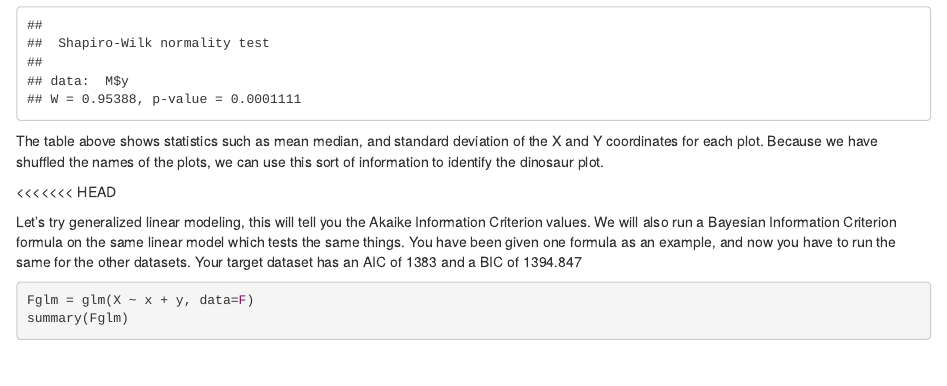
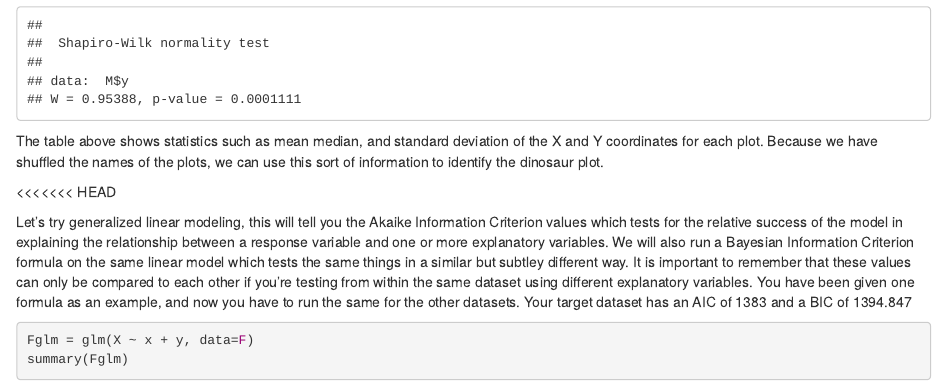
Before and after one commit to Bucknell-Biol364/Project_1_Group_2_2024, an R Markdown document (instructions.rmd): the page in a window 1100 px wide, from 4450 px down. Rendered offline with R 4.5, knitr and Pandoc, with nearby package versions.

Commit message:
Commit Change

````diff
--- a/instructions.rmd
+++ b/instructions.rmd
@@ -81,7 +81,7 @@ The table above shows statistics such as mean median, and standard deviation of
 
 <<<<<<< HEAD
 
-Let's try generalized linear modeling, this will tell you the Akaike Information Criterion values. We will also run a Bayesian Information Criterion formula on the same linear model which tests the same things. You have been given one formula as an example, and now you have to run the same for the other datasets. Your target dataset has an AIC of 1383 and a BIC of 1394.847
+Let's try generalized linear modeling, this will tell you the Akaike Information Criterion values which tests for the relative success of the model in explaining the relationship between a response variable and one or more explanatory variables. We will also run a Bayesian Information Criterion formula on the same linear model which tests the same things in a similar but subtley different way. It is important to remember that these values can only be compared to each other if you're testing from within the same dataset using different explanatory variables. You have been given one formula as an example, and now you have to run the same for the other datasets. Your target dataset has an AIC of 1383 and a BIC of 1394.847
 ```{r}
 Fglm = glm(X ~ x + y, data=F)
 summary(Fglm)
````
